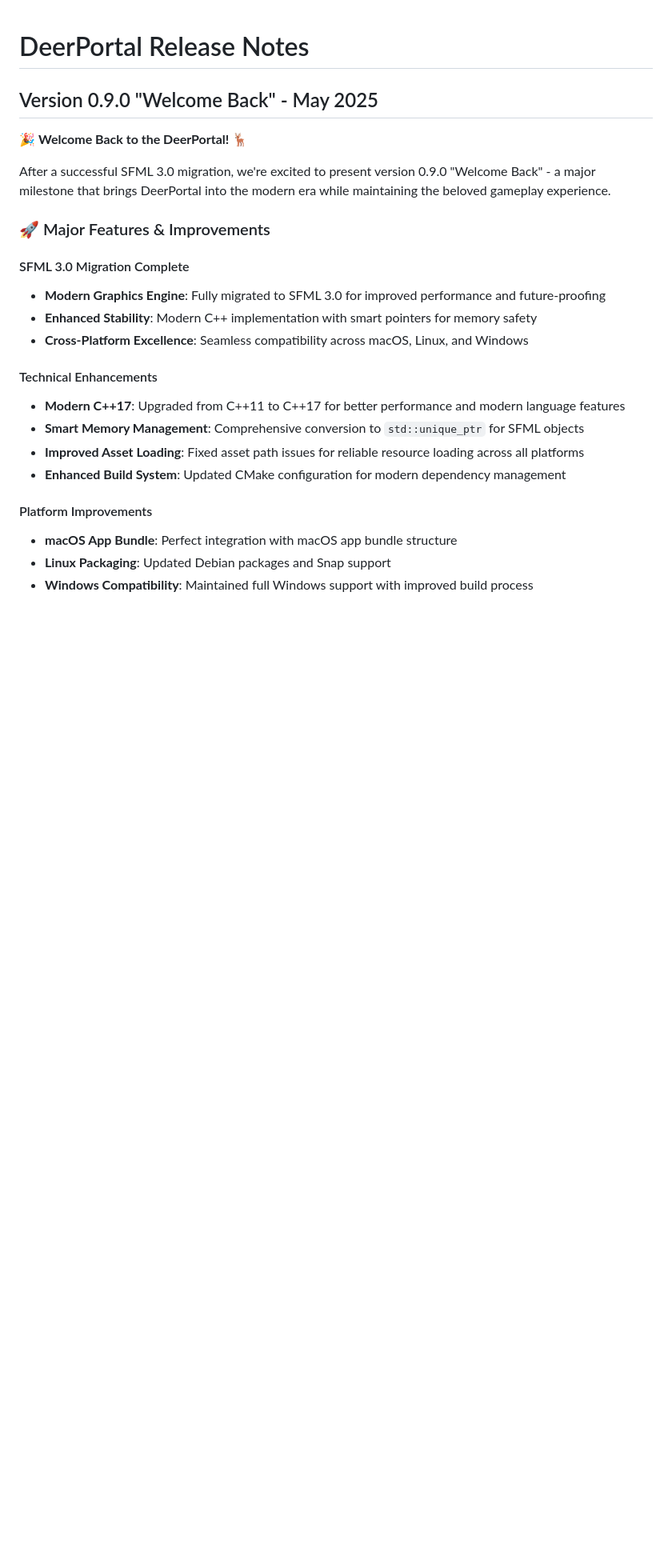
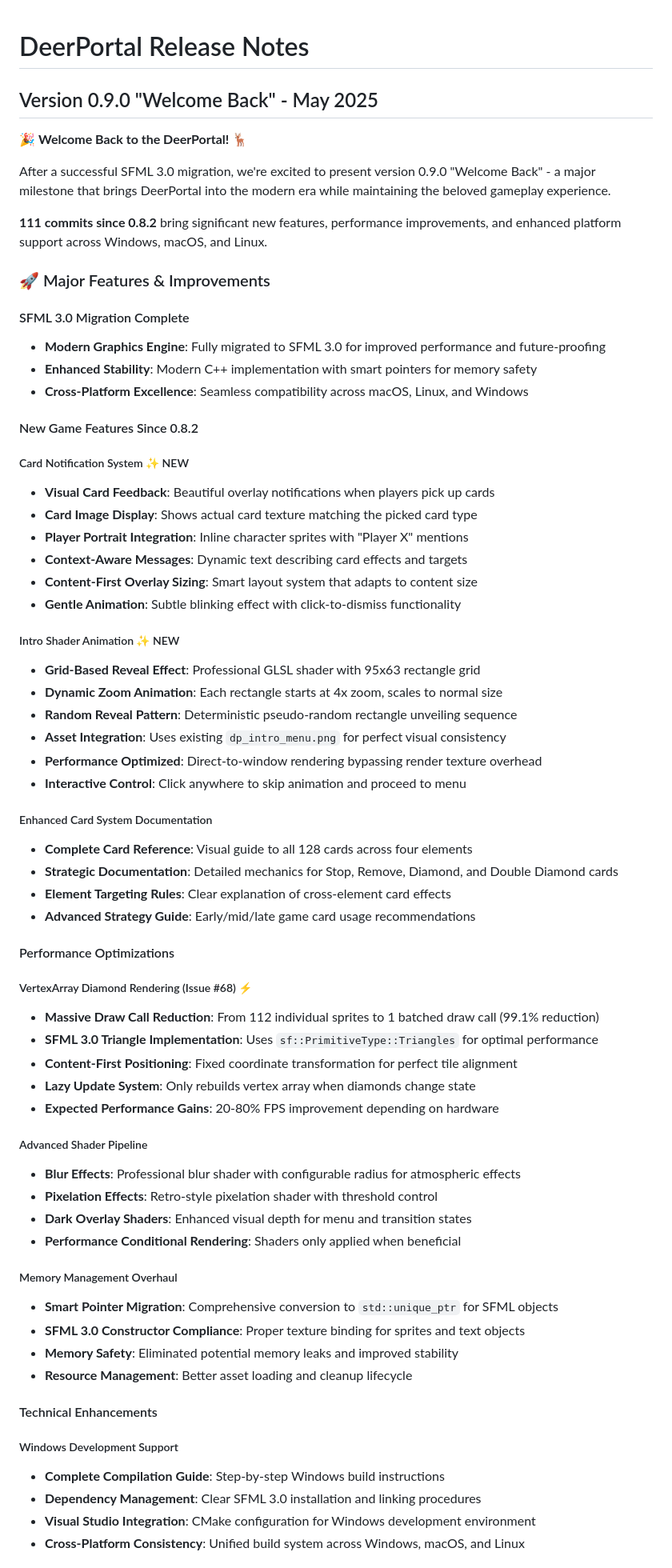
Before and after one commit to deerportal/deerportal, a Markdown page: RELEASE_NOTES.md, the part around the change printed below. Shown: that part at 80% size. Rendered like a GitHub page; blank space fills up the shorter version.

Commit message:
Updates changelogs

```diff
--- a/RELEASE_NOTES.md
+++ b/RELEASE_NOTES.md
@@ -6,6 +6,8 @@
 
 After a successful SFML 3.0 migration, we're excited to present version 0.9.0 "Welcome Back" - a major milestone that brings DeerPortal into the modern era while maintaining the beloved gameplay experience.
 
+**111 commits since 0.8.2** bring significant new features, performance improvements, and enhanced platform support across Windows, macOS, and Linux.
+
 ### 🚀 Major Features & Improvements
 
 #### SFML 3.0 Migration Complete
@@ -13,14 +15,56 @@ After a successful SFML 3.0 migration, we're excited to present version 0.9.0 "W
 - **Enhanced Stability**: Modern C++ implementation with smart pointers for memory safety
 - **Cross-Platform Excellence**: Seamless compatibility across macOS, Linux, and Windows
 
+#### New Game Features Since 0.8.2
+
+##### Card Notification System ✨ NEW
+- **Visual Card Feedback**: Beautiful overlay notifications when players pick up cards
+- **Card Image Display**: Shows actual card texture matching the picked card type
+- **Player Portrait Integration**: Inline character sprites with "Player X" mentions
+- **Context-Aware Messages**: Dynamic text describing card effects and targets
+- **Content-First Overlay Sizing**: Smart layout system that adapts to content size
+- **Gentle Animation**: Subtle blinking effect with click-to-dismiss functionality
+
+##### Intro Shader Animation ✨ NEW
+- **Grid-Based Reveal Effect**: Professional GLSL shader with 95x63 rectangle grid
+- **Dynamic Zoom Animation**: Each rectangle starts at 4x zoom, scales to normal size
+- **Random Reveal Pattern**: Deterministic pseudo-random rectangle unveiling sequence
+- **Asset Integration**: Uses existing `dp_intro_menu.png` for perfect visual consistency
+- **Performance Optimized**: Direct-to-window rendering bypassing render texture overhead
+- **Interactive Control**: Click anywhere to skip animation and proceed to menu
+
+##### Enhanced Card System Documentation
+- **Complete Card Reference**: Visual guide to all 128 cards across four elements
+- **Strategic Documentation**: Detailed mechanics for Stop, Remove, Diamond, and Double Diamond cards
+- **Element Targeting Rules**: Clear explanation of cross-element card effects
+- **Advanced Strategy Guide**: Early/mid/late game card usage recommendations
+
+#### Performance Optimizations
+
+##### VertexArray Diamond Rendering (Issue #68) ⚡
+- **Massive Draw Call Reduction**: From 112 individual sprites to 1 batched draw call (99.1% reduction)
+- **SFML 3.0 Triangle Implementation**: Uses `sf::PrimitiveType::Triangles` for optimal performance
+- **Content-First Positioning**: Fixed coordinate transformation for perfect tile alignment
+- **Lazy Update System**: Only rebuilds vertex array when diamonds change state
+- **Expected Performance Gains**: 20-80% FPS improvement depending on hardware
+
+##### Advanced Shader Pipeline
+- **Blur Effects**: Professional blur shader with configurable radius for atmospheric effects
+- **Pixelation Effects**: Retro-style pixelation shader with threshold control
+- **Dark Overlay Shaders**: Enhanced visual depth for menu and transition states
+- **Performance Conditional Rendering**: Shaders only applied when beneficial
+
+##### Memory Management Overhaul
+- **Smart Pointer Migration**: Comprehensive conversion to `std::unique_ptr` for SFML objects
+- **SFML 3.0 Constructor Compliance**: Proper texture binding for sprites and text objects
+- **Memory Safety**: Eliminated potential memory leaks and improved stability
+- **Resource Management**: Better asset loading and cleanup lifecycle
+
 #### Technical Enhancements
-- **Modern C++17**: Upgraded from C++11 to C++17 for better performance and modern language features
-- **Smart Memory Management**: Comprehensive conversion to `std::unique_ptr` for SFML objects
-- **Improved Asset Loading**: Fixed asset path issues for reliable resource loading across all platforms
-- **Enhanced Build System**: Updated CMake configuration for modern dependency management
 
-#### Platform Improvements
-- **macOS App Bundle**: Perfect integration with macOS app bundle structure
-- **Linux Packaging**: Updated Debian packages and Snap support
-- **Windows Compatibility**: Maintained full Windows support with improved build process
+##### Windows Development Support
+- **Complete Compilation Guide**: Step-by-step Windows build instructions
+- **Dependency Management**: Clear SFML 3.0 installation and linking procedures
+- **Visual Studio Integration**: CMake configuration for Windows development environment
+- **Cross-Platform Consistency**: Unified build system across Windows, macOS, and Linux
 
```
Also changed, not shown: other parts of RELEASE_NOTES.md (+36 -12 lines), 1 other file.
